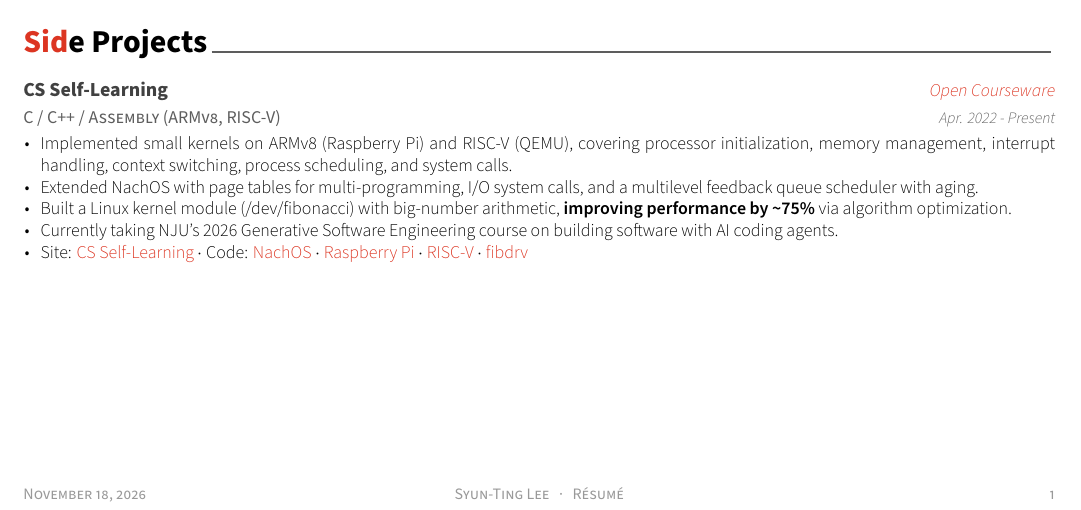
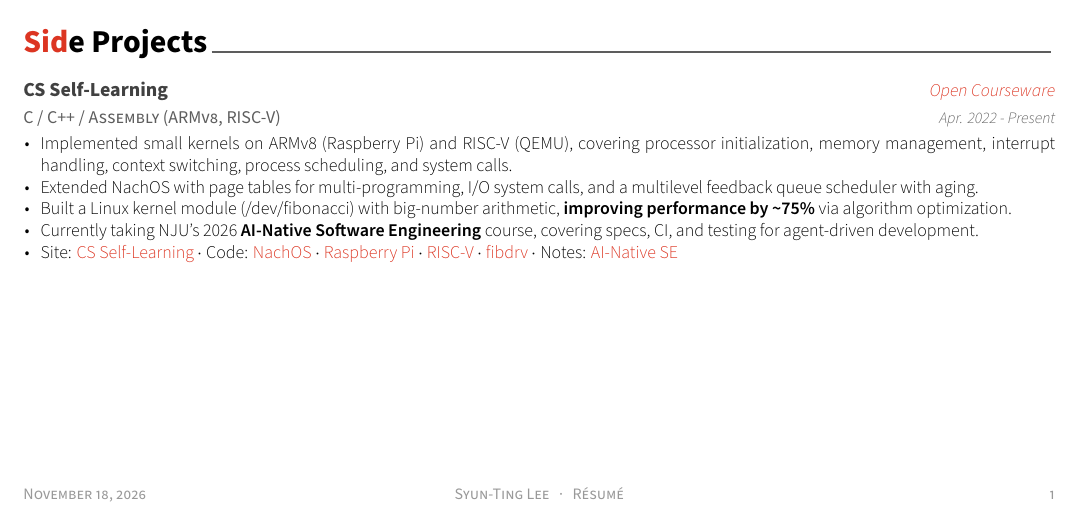
Before and after one commit to tingggggg/resume, a LaTeX CV (resume.tex, which reads resume/extracurricular.tex): part of the page, cut so that both start at the same text. Compiled offline with XeLaTeX.

Commit message:
Name the NJU course AI-Native Software Engineering and link its notes
Co-Authored-By: Claude Opus 5.5 <noreply@anthropic.com>

```diff
--- a/resume/extracurricular.tex
+++ b/resume/extracurricular.tex
@@ -20,8 +20,8 @@
         \item{Implemented small kernels on ARMv8 (Raspberry Pi) and RISC-V (QEMU), covering processor initialization, memory management, interrupt handling, context switching, process scheduling, and system calls.}
         \item{Extended NachOS with page tables for multi-programming, I/O system calls, and a multilevel feedback queue scheduler with aging.}
         \item{Built a Linux kernel module (/dev/fibonacci) with big-number arithmetic, \textbf{improving performance by \textasciitilde75\%} via algorithm optimization.}
-        \item{Currently taking NJU's 2026 Generative Software Engineering course on building software with AI coding agents.}
-        \item {Site: \href{https://tingggggg.github.io/cs-self-learning/}{\cvlink{CS Self-Learning}} $\cdot$ Code: \href{https://github.com/tingggggg/NTHU_Nachos_Project}{\cvlink{NachOS}} $\cdot$ \href{https://github.com/tingggggg/OSDIg}{\cvlink{Raspberry Pi}} $\cdot$ \href{https://github.com/tingggggg/riscv-operating-system/tree/main/os}{\cvlink{RISC-V}} $\cdot$ \href{https://github.com/tingggggg/fibdrv}{\cvlink{fibdrv}}}
+        \item{Currently taking NJU's 2026 \textbf{AI-Native Software Engineering} course, covering specs, CI, and testing for agent-driven development.}
+        \item {Site: \href{https://tingggggg.github.io/cs-self-learning/}{\cvlink{CS Self-Learning}} $\cdot$ Code: \href{https://github.com/tingggggg/NTHU_Nachos_Project}{\cvlink{NachOS}} $\cdot$ \href{https://github.com/tingggggg/OSDIg}{\cvlink{Raspberry Pi}} $\cdot$ \href{https://github.com/tingggggg/riscv-operating-system/tree/main/os}{\cvlink{RISC-V}} $\cdot$ \href{https://github.com/tingggggg/fibdrv}{\cvlink{fibdrv}} $\cdot$ Notes: \href{https://github.com/tingggggg/NJU_AI-Native_Software_Engineering_2026}{\cvlink{AI-Native SE}}}
       \end{cvitems}
     }
 
```
